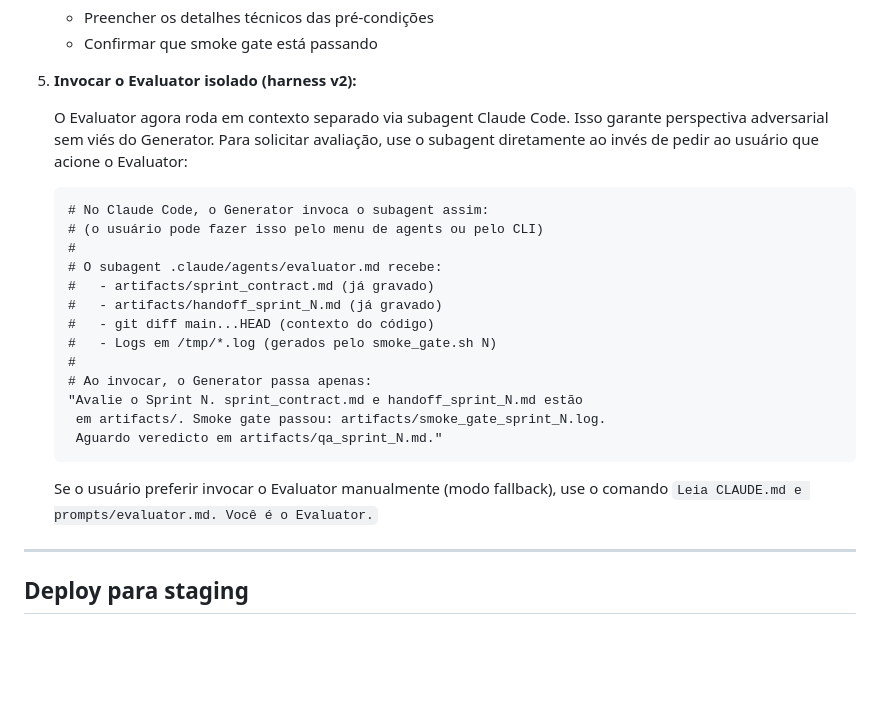
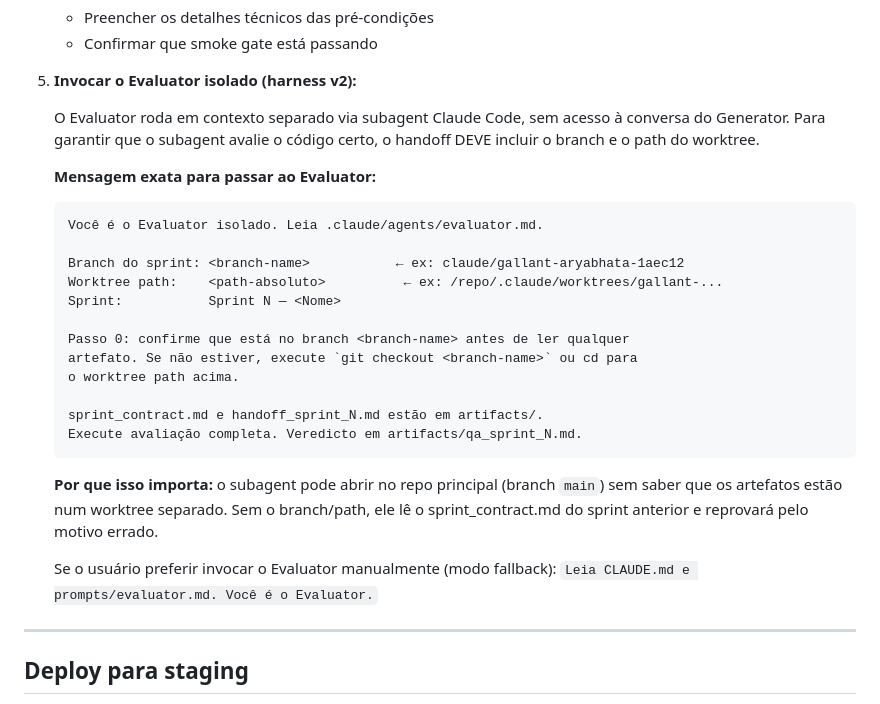
Before and after one commit to lauzierbr/ai-sales-agent-claude, a Markdown page: prompts/generator.md, the part around the change. Rendered like a GitHub page; blank space fills up the shorter version.

Commit message:
fix(p6): Evaluator subagent deve confirmar branch antes de avaliar
Problema descoberto no sprint 5-teste R1: subagent abriu no repo
principal (main) em vez do worktree do sprint — leu sprint_contract.md
do Sprint 4 e reprovou pelo motivo errado.

evaluator.md: Passo 0 obrigatório — confirma branch atual, faz checkout
do branch correto se necessário, para se contrato for de sprint anterior.

generator.md: handoff agora inclui branch-name e worktree-path explícitos
na mensagem para o Evaluator, com instrução de Passo 0.

Co-Authored-By: Claude Sonnet 4.6 <noreply@anthropic.com>

````diff
--- a/prompts/generator.md
+++ b/prompts/generator.md
@@ -591,29 +591,33 @@ Contrato
 
 5. **Invocar o Evaluator isolado (harness v2):**
 
-   O Evaluator agora roda em contexto separado via subagent Claude Code.
-   Isso garante perspectiva adversarial sem viés do Generator. Para solicitar
-   avaliação, use o subagent diretamente ao invés de pedir ao usuário que
-   acione o Evaluator:
+   O Evaluator roda em contexto separado via subagent Claude Code, sem acesso
+   à conversa do Generator. Para garantir que o subagent avalie o código certo,
+   o handoff DEVE incluir o branch e o path do worktree.
+
+   **Mensagem exata para passar ao Evaluator:**
 
    ```
-   # No Claude Code, o Generator invoca o subagent assim:
-   # (o usuário pode fazer isso pelo menu de agents ou pelo CLI)
-   #
-   # O subagent .claude/agents/evaluator.md recebe:
-   #   - artifacts/sprint_contract.md (já gravado)
-   #   - artifacts/handoff_sprint_N.md (já gravado)
-   #   - git diff main...HEAD (contexto do código)
-   #   - Logs em /tmp/*.log (gerados pelo smoke_gate.sh N)
-   #
-   # Ao invocar, o Generator passa apenas:
-   "Avalie o Sprint N. sprint_contract.md e handoff_sprint_N.md estão
-    em artifacts/. Smoke gate passou: artifacts/smoke_gate_sprint_N.log.
-    Aguardo veredicto em artifacts/qa_sprint_N.md."
+   Você é o Evaluator isolado. Leia .claude/agents/evaluator.md.
+
+   Branch do sprint: <branch-name>           ← ex: claude/gallant-aryabhata-1aec12
+   Worktree path:    <path-absoluto>          ← ex: /repo/.claude/worktrees/gallant-...
+   Sprint:           Sprint N — <Nome>
+
+   Passo 0: confirme que está no branch <branch-name> antes de ler qualquer
+   artefato. Se não estiver, execute `git checkout <branch-name>` ou cd para
+   o worktree path acima.
+
+   sprint_contract.md e handoff_sprint_N.md estão em artifacts/.
+   Execute avaliação completa. Veredicto em artifacts/qa_sprint_N.md.
    ```
 
-   Se o usuário preferir invocar o Evaluator manualmente (modo fallback),
-   use o comando `Leia CLAUDE.md e prompts/evaluator.md. Você é o Evaluator.`
+   **Por que isso importa:** o subagent pode abrir no repo principal (branch `main`)
+   sem saber que os artefatos estão num worktree separado. Sem o branch/path,
+   ele lê o sprint_contract.md do sprint anterior e reprovará pelo motivo errado.
+
+   Se o usuário preferir invocar o Evaluator manualmente (modo fallback):
+   `Leia CLAUDE.md e prompts/evaluator.md. Você é o Evaluator.`
 
 ---
 
````
Also changed, not shown: .claude/agents/evaluator.md (+34 -0 lines).
